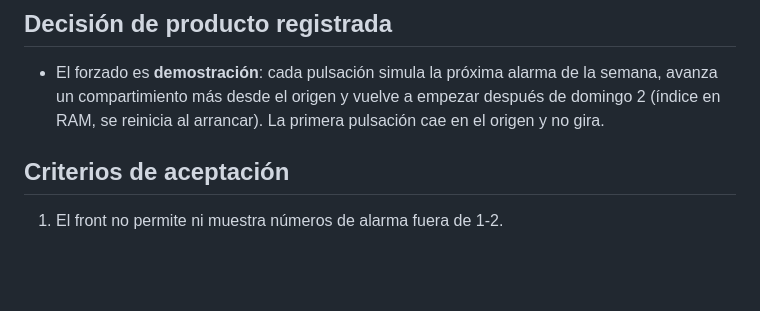
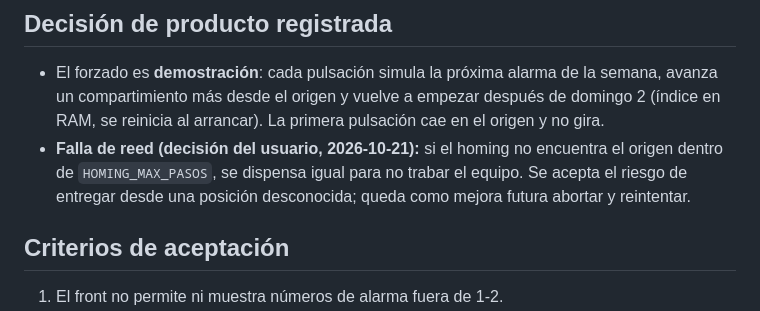
Before and after one commit to Francisco-bascal/BackEndMediClock, a Markdown page: odd/tasks/alarmas-2-por-dia.md, the part around the change. GitHub-like rendering; blank space fills up the shorter version.

Commit message:
docs(odd): deja registrada la decision de dispensar si falla el reed

```diff
--- a/odd/tasks/alarmas-2-por-dia.md
+++ b/odd/tasks/alarmas-2-por-dia.md
@@ -65,6 +65,9 @@ desde la web devuelve 400 hoy, y el firmware reserva una celda por día que ya n
 - El forzado es **demostración**: cada pulsación simula la próxima alarma de la semana, avanza un
   compartimiento más desde el origen y vuelve a empezar después de domingo 2 (índice en RAM, se
   reinicia al arrancar). La primera pulsación cae en el origen y no gira.
+- **Falla de reed (decisión del usuario, 2026-10-21):** si el homing no encuentra el origen dentro
+  de `HOMING_MAX_PASOS`, se dispensa igual para no trabar el equipo. Se acepta el riesgo de
+  entregar desde una posición desconocida; queda como mejora futura abortar y reintentar.
 
 ## Criterios de aceptación
 
```
